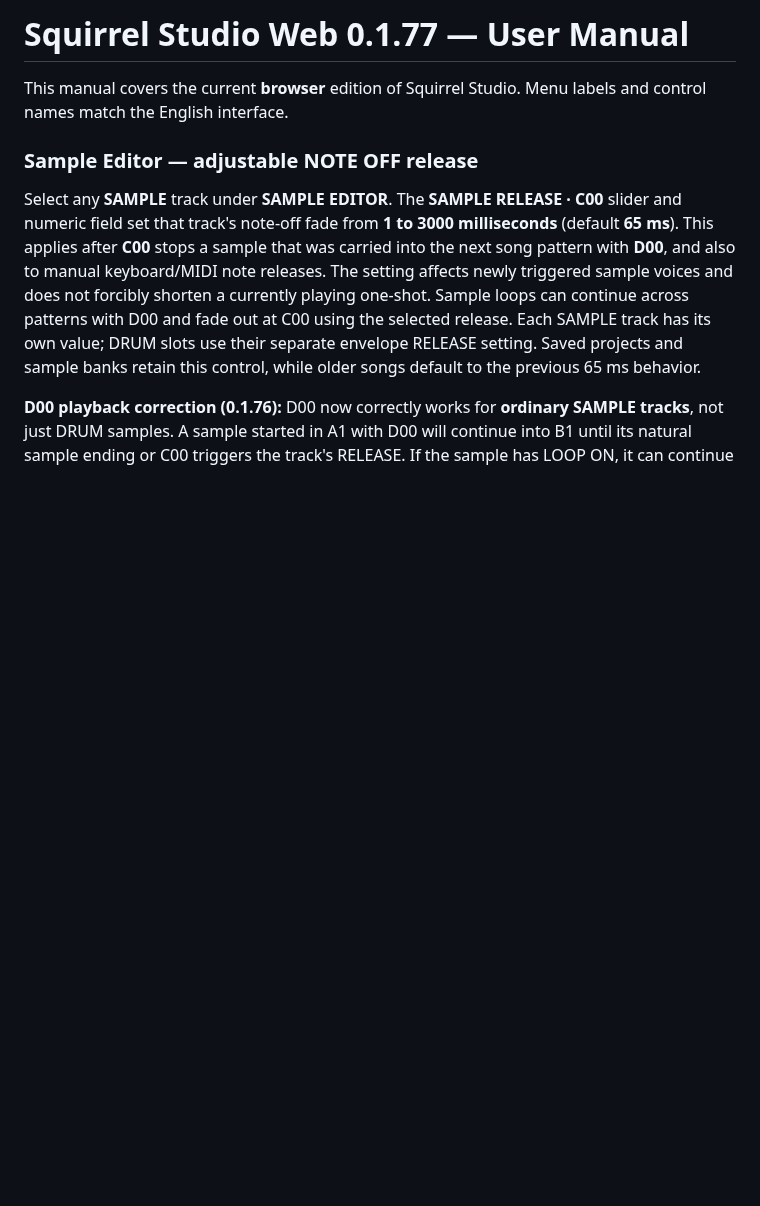
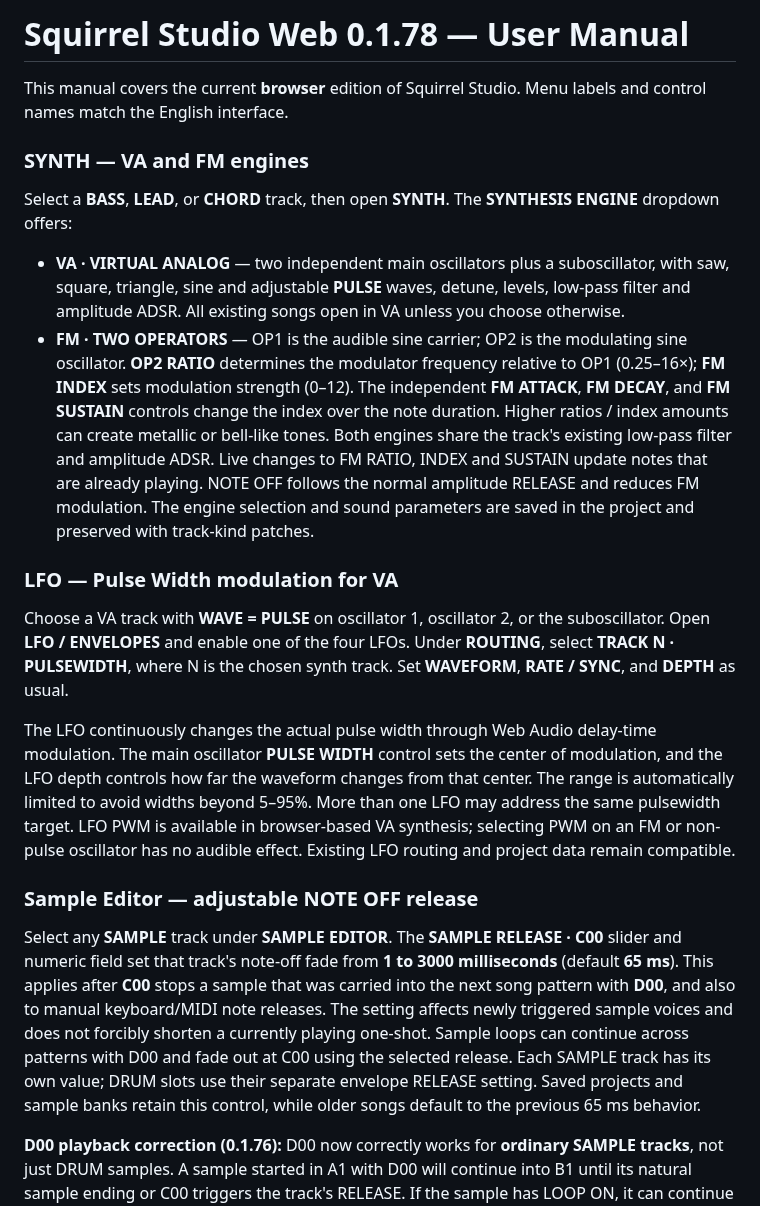
Before and after one commit to Johan-de-Clerck/Squirrel-Web, a Markdown page: HELP.md, the part around the change. GitHub-like rendering; blank space fills up the shorter version.

Commit message:
docs: Squirrel Studio 0.1.78 VA/FM engines and PWM LFO routing

```diff
--- a/HELP.md
+++ b/HELP.md
@@ -1,6 +1,19 @@
-# Squirrel Studio Web 0.1.77 — User Manual
+# Squirrel Studio Web 0.1.78 — User Manual
 
 This manual covers the current **browser** edition of Squirrel Studio. Menu labels and control names match the English interface.
+
+### SYNTH — VA and FM engines
+
+Select a **BASS**, **LEAD**, or **CHORD** track, then open **SYNTH**. The **SYNTHESIS ENGINE** dropdown offers:
+
+- **VA · VIRTUAL ANALOG** — two independent main oscillators plus a suboscillator, with saw, square, triangle, sine and adjustable **PULSE** waves, detune, levels, low-pass filter and amplitude ADSR. All existing songs open in VA unless you choose otherwise.
+- **FM · TWO OPERATORS** — OP1 is the audible sine carrier; OP2 is the modulating sine oscillator. **OP2 RATIO** determines the modulator frequency relative to OP1 (0.25–16×); **FM INDEX** sets modulation strength (0–12). The independent **FM ATTACK**, **FM DECAY**, and **FM SUSTAIN** controls change the index over the note duration. Higher ratios / index amounts can create metallic or bell-like tones. Both engines share the track's existing low-pass filter and amplitude ADSR. Live changes to FM RATIO, INDEX and SUSTAIN update notes that are already playing. NOTE OFF follows the normal amplitude RELEASE and reduces FM modulation. The engine selection and sound parameters are saved in the project and preserved with track-kind patches.
+
+### LFO — Pulse Width modulation for VA
+
+Choose a VA track with **WAVE = PULSE** on oscillator 1, oscillator 2, or the suboscillator. Open **LFO / ENVELOPES** and enable one of the four LFOs. Under **ROUTING**, select **TRACK N · PULSEWIDTH**, where N is the chosen synth track. Set **WAVEFORM**, **RATE / SYNC**, and **DEPTH** as usual.
+
+The LFO continuously changes the actual pulse width through Web Audio delay-time modulation. The main oscillator **PULSE WIDTH** control sets the center of modulation, and the LFO depth controls how far the waveform changes from that center. The range is automatically limited to avoid widths beyond 5–95%. More than one LFO may address the same pulsewidth target. LFO PWM is available in browser-based VA synthesis; selecting PWM on an FM or non-pulse oscillator has no audible effect. Existing LFO routing and project data remain compatible.
 
 ### Sample Editor — adjustable NOTE OFF release
 
```
